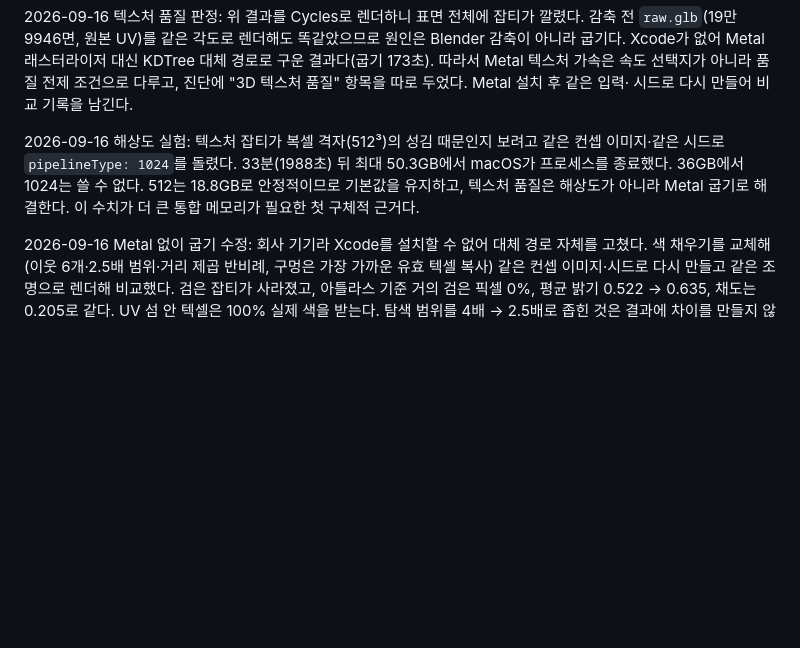
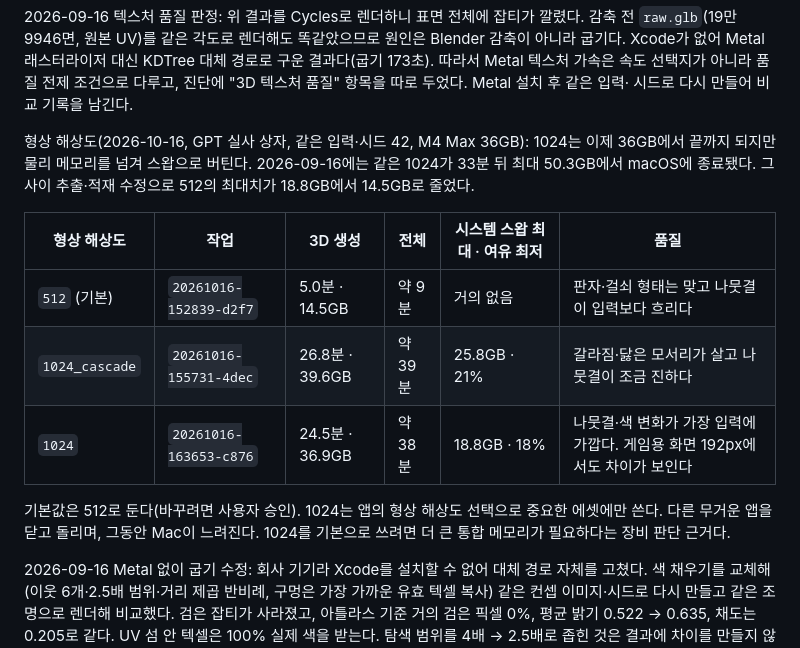
Before and after one commit to SeoJHeasdw/local-assets-engine, a Markdown page: docs/DECISIONS.md, the part around the change. GitHub-like rendering; blank space fills up the shorter version.

Commit message:
형상 해상도 1024·1024_cascade 재측정 기록
Co-Authored-By: Claude Opus 5.5 <noreply@anthropic.com>

```diff
--- a/docs/DECISIONS.md
+++ b/docs/DECISIONS.md
@@ -56,11 +56,18 @@ Blender 감축이 아니라 굽기다. Xcode가 없어 Metal 래스터라이저
 조건으로 다루고, 진단에 "3D 텍스처 품질" 항목을 따로 두었다. Metal 설치 후 같은 입력·
 시드로 다시 만들어 비교 기록을 남긴다.
 
-2026-09-16 해상도 실험: 텍스처 잡티가 복셀 격자(512³)의 성김 때문인지 보려고 같은 컨셉
-이미지·같은 시드로 `pipelineType: 1024`를 돌렸다. 33분(1988초) 뒤 최대 50.3GB에서 macOS가
-프로세스를 종료했다. 36GB에서 1024는 쓸 수 없다. 512는 18.8GB로 안정적이므로 기본값을
-유지하고, 텍스처 품질은 해상도가 아니라 Metal 굽기로 해결한다. 이 수치가 더 큰 통합
-메모리가 필요한 첫 구체적 근거다.
+형상 해상도(2026-10-16, GPT 실사 상자, 같은 입력·시드 42, M4 Max 36GB): 1024는 이제 36GB에서 끝까지 되지만
+물리 메모리를 넘겨 스왑으로 버틴다. 2026-09-16에는 같은 1024가 33분 뒤 최대 50.3GB에서 macOS에 종료됐다. 그 사이
+추출·적재 수정으로 512의 최대치가 18.8GB에서 14.5GB로 줄었다.
+
+| 형상 해상도 | 작업 | 3D 생성 | 전체 | 시스템 스왑 최대 · 여유 최저 | 품질 |
+| --- | --- | --- | --- | --- | --- |
+| `512` (기본) | `20261016-152839-d2f7` | 5.0분 · 14.5GB | 약 9분 | 거의 없음 | 판자·걸쇠 형태는 맞고 나뭇결이 입력보다 흐리다 |
+| `1024_cascade` | `20261016-155731-4dec` | 26.8분 · 39.6GB | 약 39분 | 25.8GB · 21% | 갈라짐·닳은 모서리가 살고 나뭇결이 조금 진하다 |
+| `1024` | `20261016-163653-c876` | 24.5분 · 36.9GB | 약 38분 | 18.8GB · 18% | 나뭇결·색 변화가 가장 입력에 가깝다. 게임용 화면 192px에서도 차이가 보인다 |
+
+기본값은 512로 둔다(바꾸려면 사용자 승인). 1024는 앱의 형상 해상도 선택으로 중요한 에셋에만 쓴다. 다른 무거운 앱을
+닫고 돌리며, 그동안 Mac이 느려진다. 1024를 기본으로 쓰려면 더 큰 통합 메모리가 필요하다는 장비 판단 근거다.
 
 2026-09-16 Metal 없이 굽기 수정: 회사 기기라 Xcode를 설치할 수 없어 대체 경로 자체를
 고쳤다. 색 채우기를 교체해(이웃 6개·2.5배 범위·거리 제곱 반비례, 구멍은 가장 가까운 유효
```
